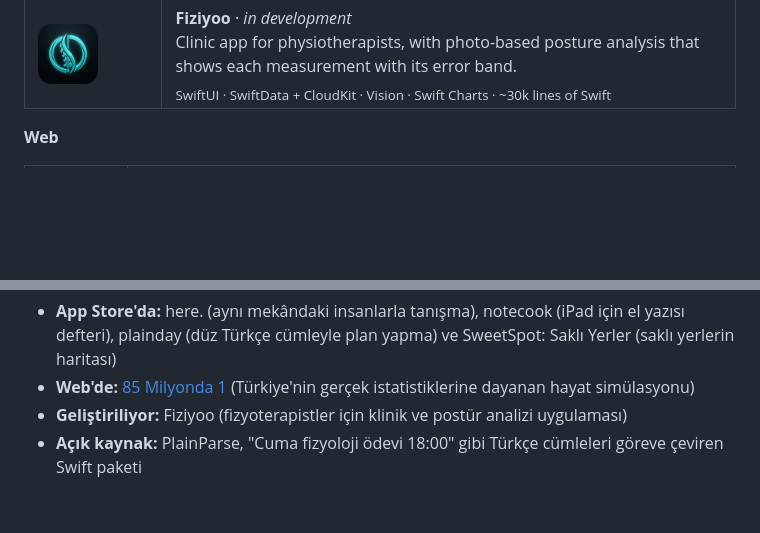
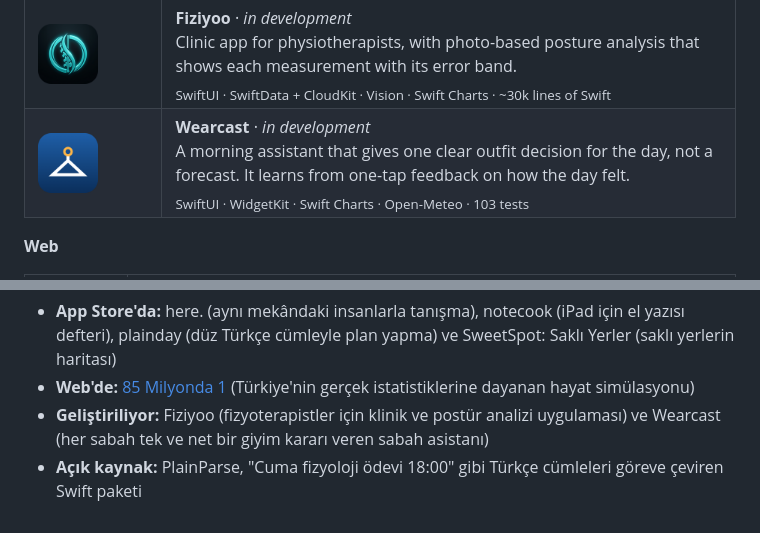
Before and after one commit to kerem-sahin/kerem-sahin, a Markdown page: README.md, 2 parts joined by grey strips. GitHub-like rendering; pictures changed too: assets/wearcast.png (added); folded sections open; blank space fills up the shorter version.

Commit message:
Add Wearcast under Apps (in development)
Co-Authored-By: Claude Opus 5.5 <noreply@anthropic.com>

```diff
--- a/README.md
+++ b/README.md
@@ -79,6 +79,14 @@ I'm a university student. I build iOS apps and web projects alongside school.
       <sub>SwiftUI · SwiftData + CloudKit · Vision · Swift Charts · ~30k lines of Swift</sub>
     </td>
   </tr>
+  <tr>
+    <td width="76" valign="top"><img src="assets/wearcast.png" width="60" alt="Wearcast app icon"></td>
+    <td valign="top">
+      <b>Wearcast</b> · <i>in development</i><br>
+      A morning assistant that gives one clear outfit decision for the day, not a forecast. It learns from one-tap feedback on how the day felt.<br>
+      <sub>SwiftUI · WidgetKit · Swift Charts · Open-Meteo · 103 tests</sub>
+    </td>
+  </tr>
 </table>
 
 **Web**
@@ -117,7 +125,7 @@ Portfolyom: **[kerem-sahin.github.io](https://kerem-sahin.github.io)**
 
 - **App Store'da:** here. (aynı mekândaki insanlarla tanışma), notecook (iPad için el yazısı defteri), plainday (düz Türkçe cümleyle plan yapma) ve SweetSpot: Saklı Yerler (saklı yerlerin haritası)
 - **Web'de:** [85 Milyonda 1](https://85milyondabir.com.tr) (Türkiye'nin gerçek istatistiklerine dayanan hayat simülasyonu)
-- **Geliştiriliyor:** Fiziyoo (fizyoterapistler için klinik ve postür analizi uygulaması)
+- **Geliştiriliyor:** Fiziyoo (fizyoterapistler için klinik ve postür analizi uygulaması) ve Wearcast (her sabah tek ve net bir giyim kararı veren sabah asistanı)
 - **Açık kaynak:** PlainParse, "Cuma fizyoloji ödevi 18:00" gibi Türkçe cümleleri göreve çeviren Swift paketi
 
 </details>
```
